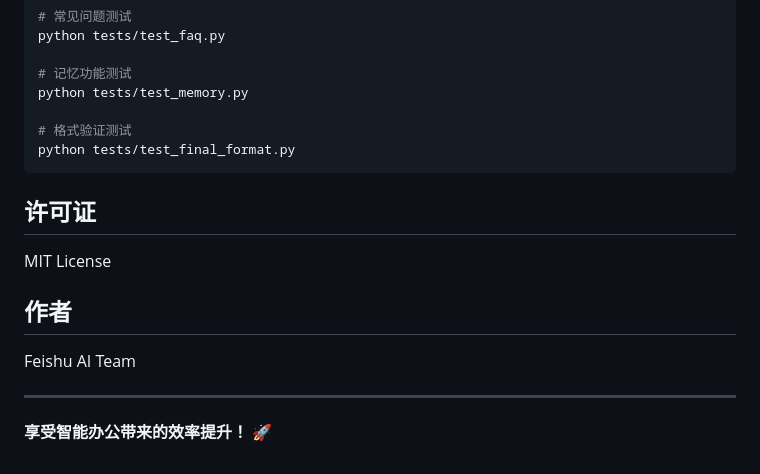
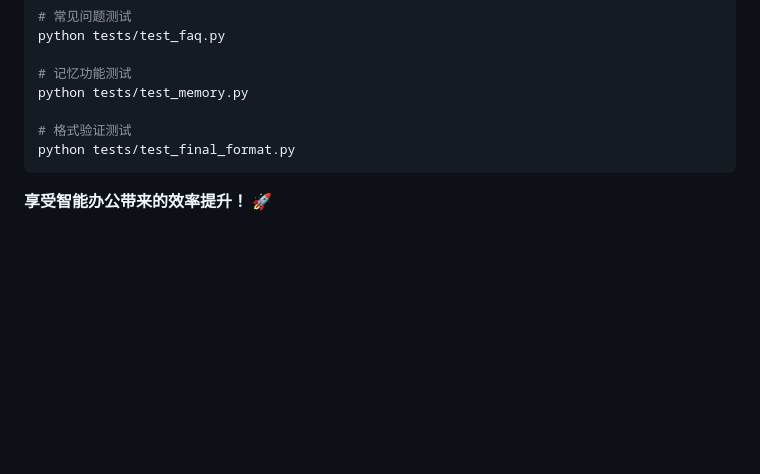
Before and after one commit to sss45656/feishu-ai-assistant, a Markdown page: README.md, the part around the change. GitHub-like rendering; blank space fills up the shorter version.

````diff
--- a/README.md
+++ b/README.md
@@ -312,14 +312,4 @@ python tests/test_memory.py
 python tests/test_final_format.py
 ```
 
-## 许可证
-
-MIT License
-
-## 作者
-
-Feishu AI Team
-
----
-
 **享受智能办公带来的效率提升！** 🚀
````
